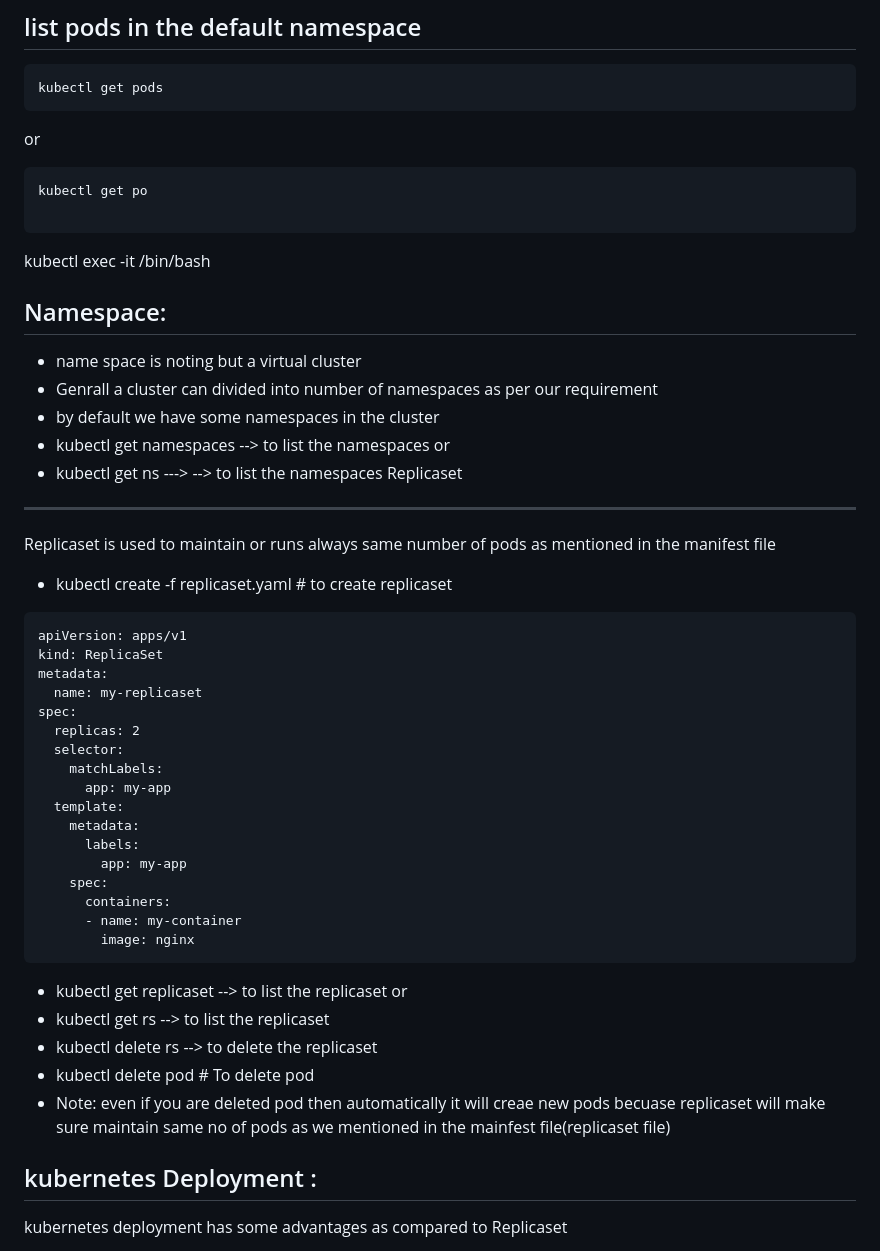
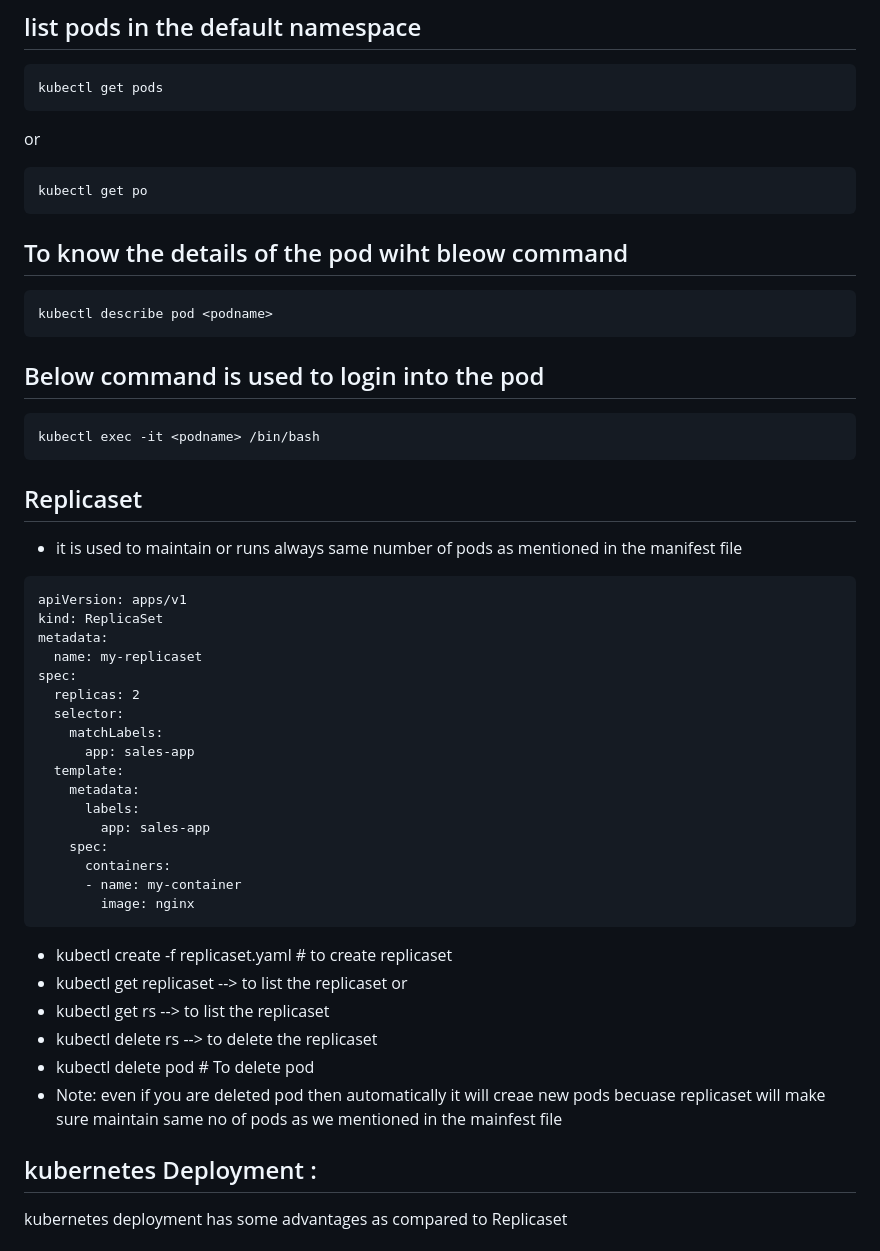
Before and after one commit to hanumantharao19/devops_mhr_documents, a Markdown page: kubernetes.md, the part around the change printed below. GitHub-like rendering.

````diff
--- a/kubernetes.md
+++ b/kubernetes.md
@@ -184,24 +179,19 @@ kubectl get pods
 or
 ```
 kubectl get po
-
+```
+## To know the details of the pod wiht bleow command
+```
+kubectl describe pod <podname>
 ```
 
+## Below command is used to login into the pod
+```
 kubectl exec -it <podname> /bin/bash
-
-## Namespace:
-- name space is noting but a virtual cluster
-- Genrall a cluster can divided into number of namespaces as
-  per our requirement
-- by default we have some namespaces in the cluster
-- kubectl get namespaces  --> to list the namespaces
-   or
-- kubectl get ns ---> --> to list the namespaces
-Replicaset
--------------
-Replicaset is used to  maintain or runs always same number of pods as mentioned
-in the manifest file
-- kubectl create -f replicaset.yaml  # to create replicaset
+```
+## Replicaset
+- it is used to  maintain or runs always same number of pods as mentioned
+  in the manifest file
 ```
 apiVersion: apps/v1
 kind: ReplicaSet
@@ -211,27 +201,25 @@ spec:
   replicas: 2
   selector:
     matchLabels:
-      app: my-app
+      app: sales-app
   template:
     metadata:
       labels:
-        app: my-app
+        app: sales-app
     spec:
       containers:
       - name: my-container
         image: nginx
 ```
+- kubectl create -f replicaset.yaml  # to create replicaset
 - kubectl get replicaset  --> to list the replicaset
 or
 - kubectl get rs  --> to list the replicaset
 - kubectl delete rs <replicasetname>  -->   to delete the replicaset
 - kubectl delete pod <podname> # To delete pod
 - Note: even if you are deleted pod then automatically it will creae new pods
-  becuase replicaset will make sure  maintain same no of pods as we mentioned in the mainfest file(replicaset    file)
-
-
-kubernetes Deployment :
-------------------
+  becuase replicaset will make sure  maintain same no of pods as we mentioned in the mainfest file
+## kubernetes Deployment :
 kubernetes deployment has some advantages as compared to Replicaset
 - 1) we can increase the pods and decrease the pods count through commnad line
 - 2) we can rollout and rollback the version easly with deployment
````
Also changed, not shown: other parts of kubernetes.md (+52 -39 lines), kubernetes_interview_question.md (+8 -0 lines), shell_script.md (+30 -1 lines).
